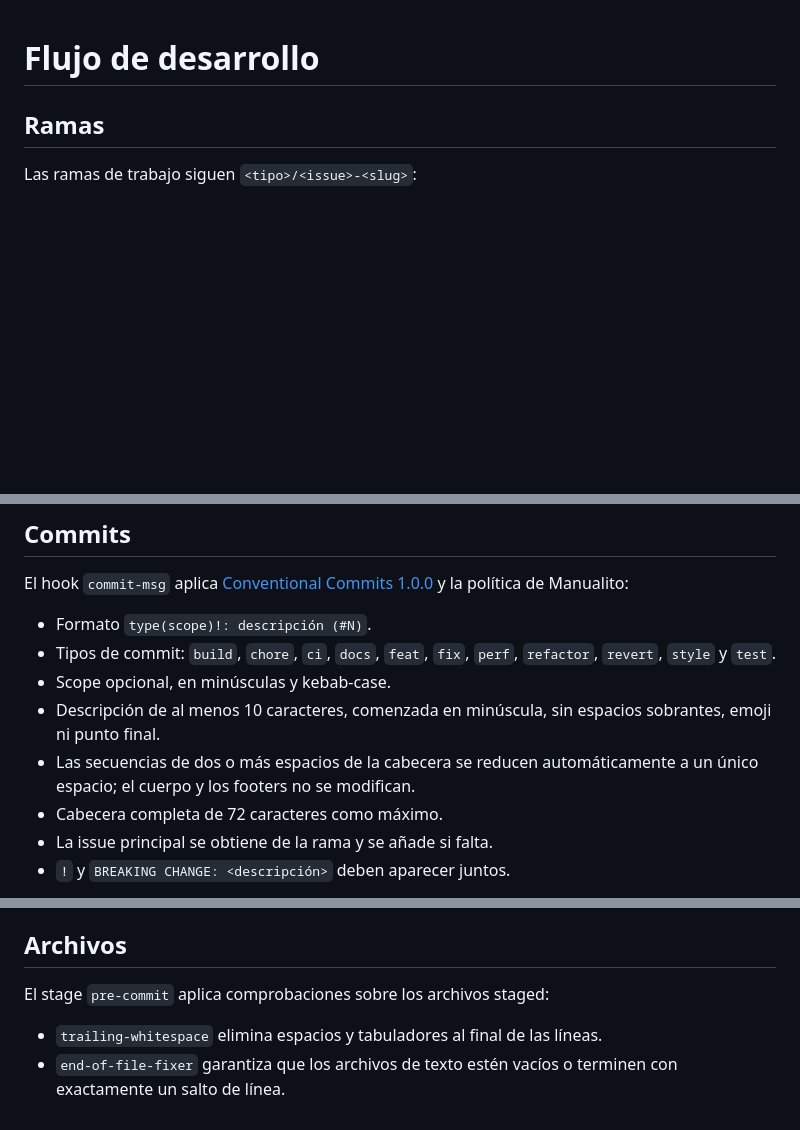
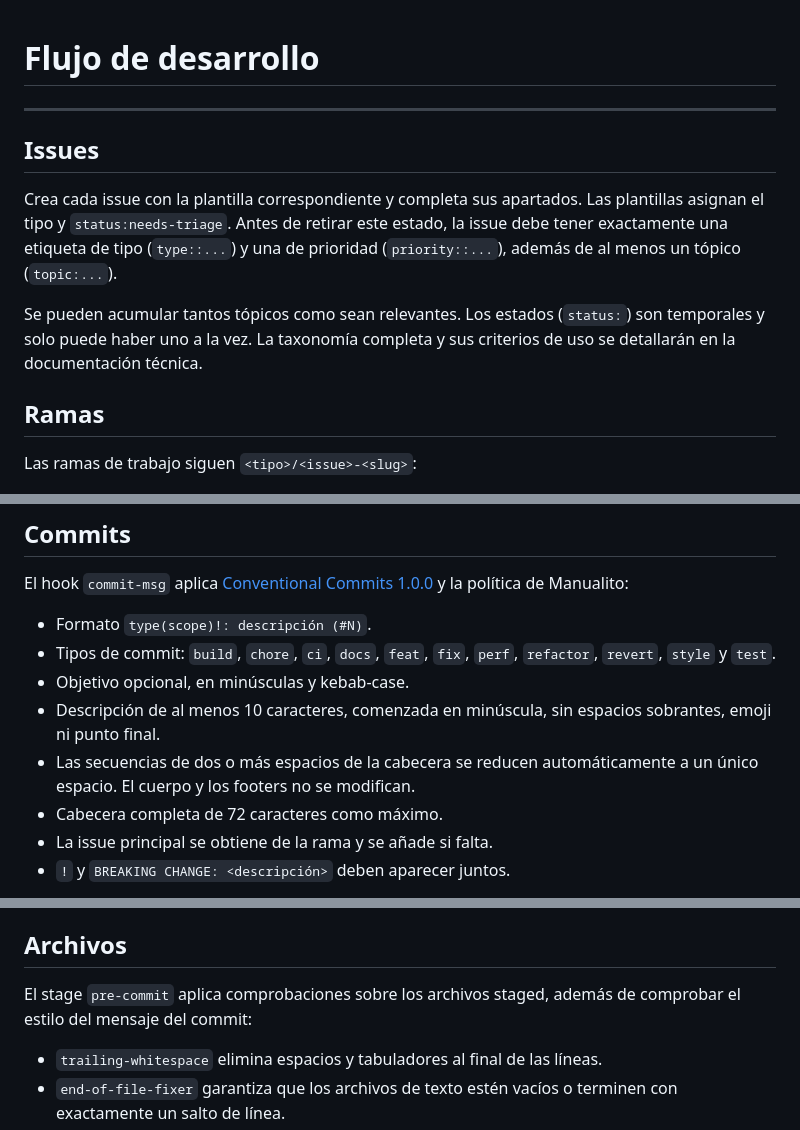
Before and after one commit to ibaimoya/manualito, a Markdown page: CONTRIBUTING.md, 3 parts joined by grey strips. GitHub-like rendering; blank space fills up the shorter version.

Commit message:
docs(contributing): documentadas plantillas y etiquetas (#63)

```diff
--- a/CONTRIBUTING.md
+++ b/CONTRIBUTING.md
@@ -1,4 +1,17 @@
 # Flujo de desarrollo
+
+---
+
+## Issues
+
+Crea cada issue con la plantilla correspondiente y completa sus apartados. Las
+plantillas asignan el tipo y `status:needs-triage`. Antes de retirar este estado,
+la issue debe tener exactamente una etiqueta de tipo (`type::...`) y una de
+prioridad (`priority::...`), además de al menos un tópico (`topic:...`).
+
+Se pueden acumular tantos tópicos como sean relevantes. Los estados (`status:`) son
+temporales y solo puede haber uno a la vez. La taxonomía completa y sus criterios
+de uso se detallarán en la documentación técnica.
 
 ## Ramas
 
@@ -23,11 +36,11 @@ y la política de Manualito:
 - Formato `type(scope)!: descripción (#N)`.
 - Tipos de commit: `build`, `chore`, `ci`, `docs`, `feat`, `fix`, `perf`,
   `refactor`, `revert`, `style` y `test`.
-- Scope opcional, en minúsculas y kebab-case.
+- Objetivo opcional, en minúsculas y kebab-case.
 - Descripción de al menos 10 caracteres, comenzada en minúscula, sin espacios
   sobrantes, emoji ni punto final.
 - Las secuencias de dos o más espacios de la cabecera se reducen automáticamente
-  a un único espacio; el cuerpo y los footers no se modifican.
+  a un único espacio. El cuerpo y los footers no se modifican.
 - Cabecera completa de 72 caracteres como máximo.
 - La issue principal se obtiene de la rama y se añade si falta.
 - `!` y `BREAKING CHANGE: <descripción>` deben aparecer juntos.
@@ -52,7 +65,8 @@ sufijo que no contenga exactamente una vez la issue de la rama.
 
 ## Archivos
 
-El stage `pre-commit` aplica comprobaciones sobre los archivos staged:
+El stage `pre-commit` aplica comprobaciones sobre los archivos staged, además de
+comprobar el estilo del mensaje del commit:
 
 - `trailing-whitespace` elimina espacios y tabuladores al final de las líneas.
 - `end-of-file-fixer` garantiza que los archivos de texto estén vacíos o
```
